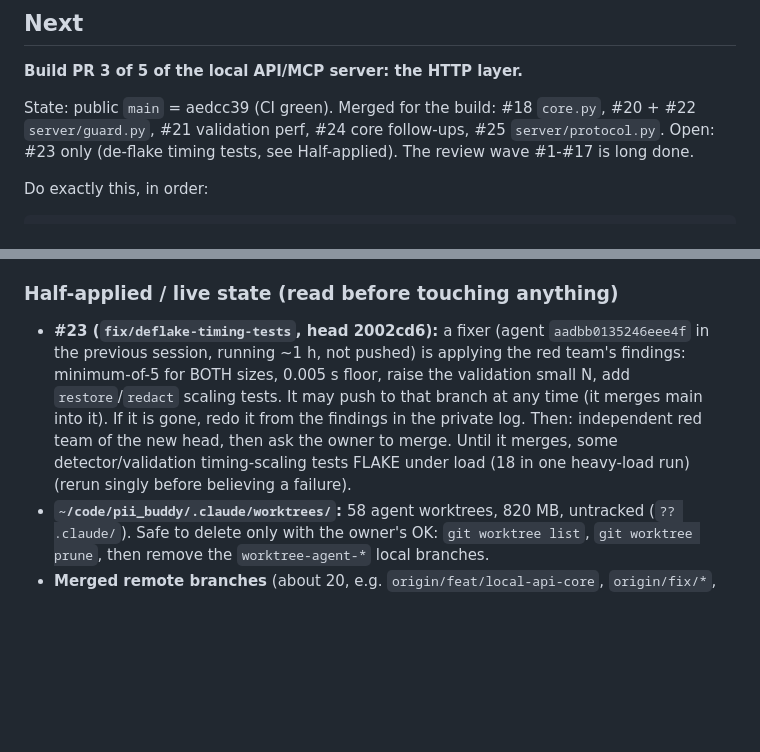
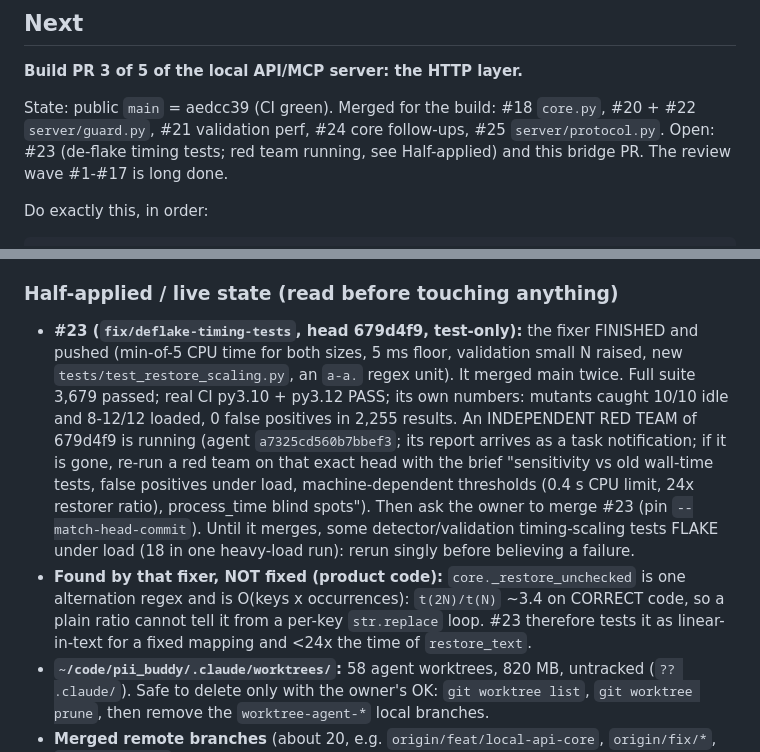
Before and after one commit to rahhbster/pii_buddy, a Markdown page: BACKLOG.md, 2 parts joined by grey strips. GitHub-like rendering; blank space fills up the shorter version.

Commit message:
BACKLOG bridge: #23 fixer finished (679d4f9), red team running
Co-Authored-By: Claude Sonnet 5.5 <noreply@anthropic.com>
Claude-Session: https://claude.ai/code/session_01MkVavkvcuCCf8KY9ks6kB7

```diff
--- a/BACKLOG.md
+++ b/BACKLOG.md
@@ -13,7 +13,7 @@ head 6b22272, may still be open: read it from that branch if so).
 
 State: public `main` = aedcc39 (CI green). Merged for the build: #18 `core.py`,
 #20 + #22 `server/guard.py`, #21 validation perf, #24 core follow-ups, #25
-`server/protocol.py`. Open: #23 only (de-flake timing tests, see Half-applied).
+`server/protocol.py`. Open: #23 (de-flake timing tests; red team running, see Half-applied) and this bridge PR.
 The review wave #1-#17 is long done.
 
 Do exactly this, in order:
@@ -70,14 +70,22 @@ do not delete any remote branch without asking.
 
 ### Half-applied / live state (read before touching anything)
 
-- **#23 (`fix/deflake-timing-tests`, head 2002cd6):** a fixer (agent
-  `aadbb0135246eee4f` in the previous session, running ~1 h, not pushed) is applying
-  the red team's findings: minimum-of-5 for BOTH sizes, 0.005 s floor, raise the
-  validation small N, add `restore`/`redact` scaling tests. It may push to that branch
-  at any time (it merges main into it). If it is gone, redo it from the findings in the
-  private log. Then: independent red team of the new head, then ask the owner to merge.
-  Until it merges, some detector/validation timing-scaling tests FLAKE under load (18 in one heavy-load run)
-  (rerun singly before believing a failure).
+- **#23 (`fix/deflake-timing-tests`, head 679d4f9, test-only):** the fixer FINISHED
+  and pushed (min-of-5 CPU time for both sizes, 5 ms floor, validation small N raised,
+  new `tests/test_restore_scaling.py`, an `a-a.` regex unit). It merged main twice.
+  Full suite 3,679 passed; real CI py3.10 + py3.12 PASS; its own numbers: mutants
+  caught 10/10 idle and 8-12/12 loaded, 0 false positives in 2,255 results. An
+  INDEPENDENT RED TEAM of 679d4f9 is running (agent `a7325cd560b7bbef3`; its report
+  arrives as a task notification; if it is gone, re-run a red team on that exact head
+  with the brief "sensitivity vs old wall-time tests, false positives under load,
+  machine-dependent thresholds (0.4 s CPU limit, 24x restorer ratio), process_time blind
+  spots"). Then ask the owner to merge #23 (pin `--match-head-commit`). Until it merges,
+  some detector/validation timing-scaling tests FLAKE under load (18 in one heavy-load
+  run): rerun singly before believing a failure.
+- **Found by that fixer, NOT fixed (product code):** `core._restore_unchecked` is one
+  alternation regex and is O(keys x occurrences): `t(2N)/t(N)` ~3.4 on CORRECT code, so
+  a plain ratio cannot tell it from a per-key `str.replace` loop. #23 therefore tests it
+  as linear-in-text for a fixed mapping and <24x the time of `restore_text`.
 - **`~/code/pii_buddy/.claude/worktrees/`:** 58 agent worktrees, 820 MB, untracked
   (`?? .claude/`). Safe to delete only with the owner's OK: `git worktree list`,
   `git worktree prune`, then remove the `worktree-agent-*` local branches.
```
